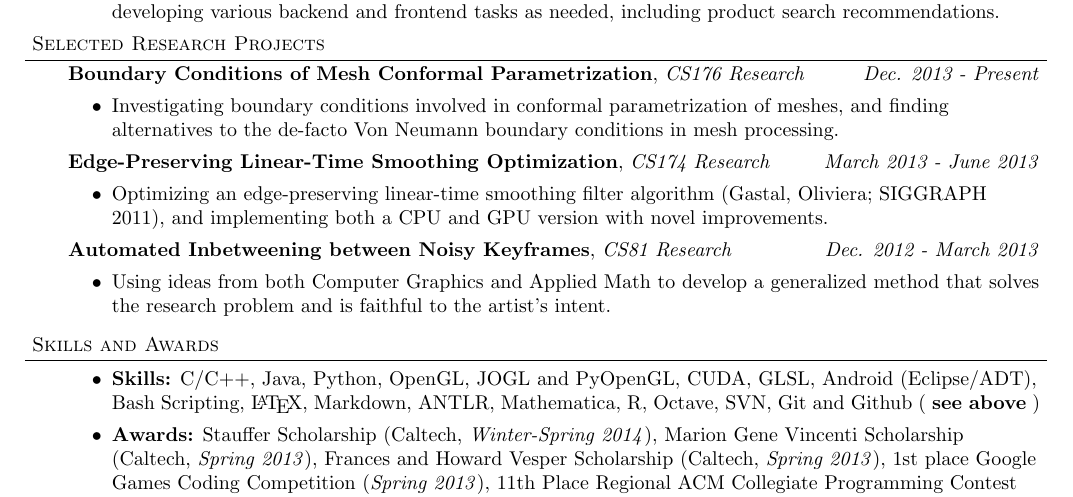
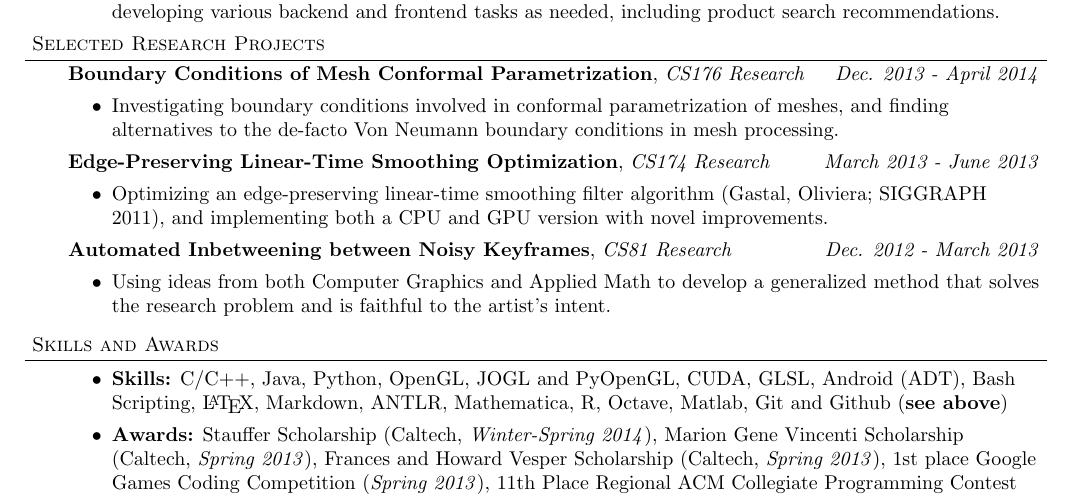
Before and after one commit to veezbo/Resume, a LaTeX CV (resume.tex): part of the page, cut so that both start at the same text. Compiled offline with pdfLaTeX.

Commit message:
Updated project length and skills

```diff
--- a/resume.tex
+++ b/resume.tex
@@ -155,7 +155,7 @@
 %\smallskip
 \begin{body}
 	\vspace{14pt}
-	\textbf{Boundary Conditions of Mesh Conformal Parametrization}, \emph{CS176 Research} \hfill \emph{Dec. 2013 - Present} \\
+	\textbf{Boundary Conditions of Mesh Conformal Parametrization}, \emph{CS176 Research} \hfill \emph{Dec. 2013 - April 2014} \\
 	\begin{itemize} \itemsep -0pt
 	\item Investigating boundary conditions involved in conformal parametrization of meshes, and finding alternatives to the de-facto Von Neumann boundary conditions in mesh processing.
 	\end{itemize}
@@ -182,7 +182,7 @@
 
 	\begin{itemize} \itemsep -0pt
 
-	\item \textbf{Skills:} C/C++, Java, Python, OpenGL, JOGL and PyOpenGL, CUDA, GLSL, Android (Eclipse/ADT), Bash Scripting, \LaTeX, Markdown, ANTLR,  Mathematica, R, Octave, SVN, Git and Github ( \textbf{see above} )\\
+	\item \textbf{Skills:} C/C++, Java, Python, OpenGL, JOGL and PyOpenGL, CUDA, GLSL, Android (ADT), Bash Scripting, \LaTeX, Markdown, ANTLR,  Mathematica, R, Octave, Matlab, Git and Github (\textbf{see above})\\
 	\medskip
 	\item \textbf{Awards:} Stauffer Scholarship (Caltech, \emph{Winter-Spring 2014}), Marion Gene Vincenti Scholarship (Caltech, \emph{Spring 2013}),
         Frances and Howard Vesper Scholarship (Caltech, \emph{Spring 2013}),
```
Also changed, not shown: Resume_Vibhor_Kumar.pdf.
